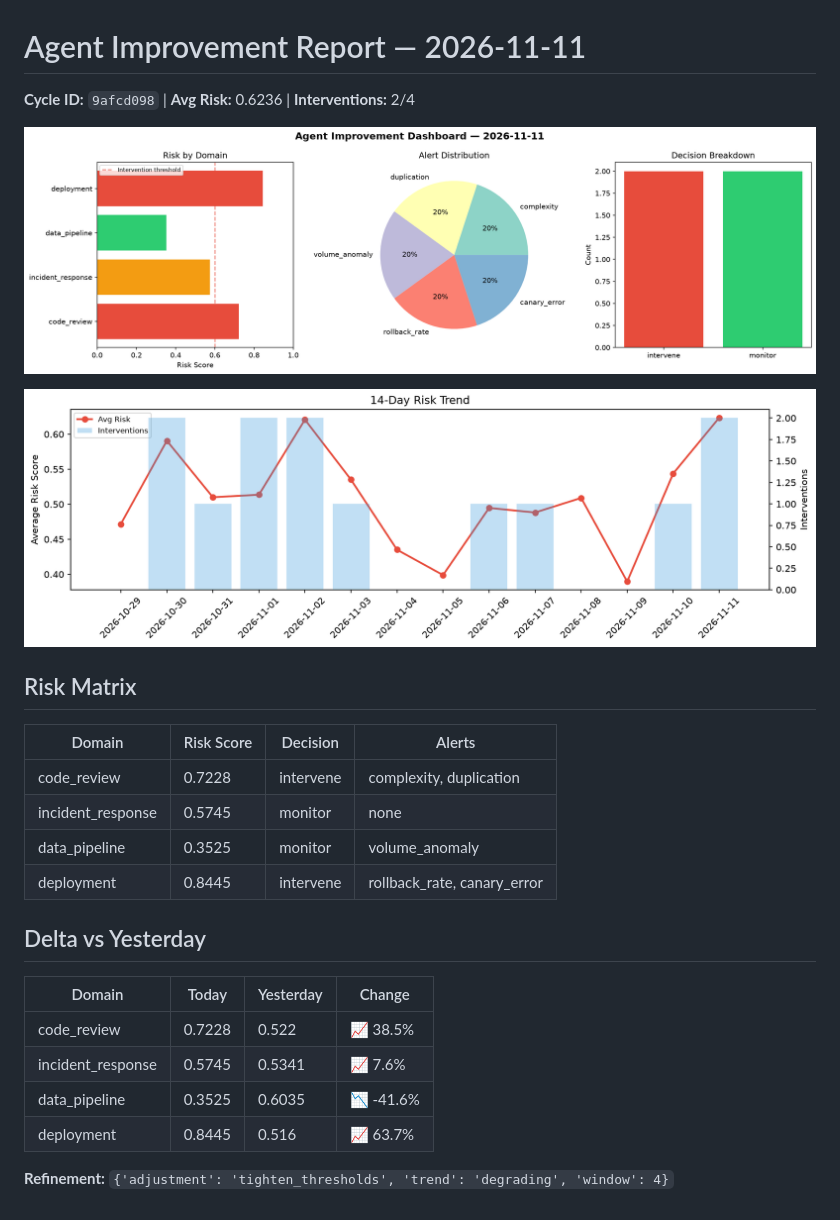
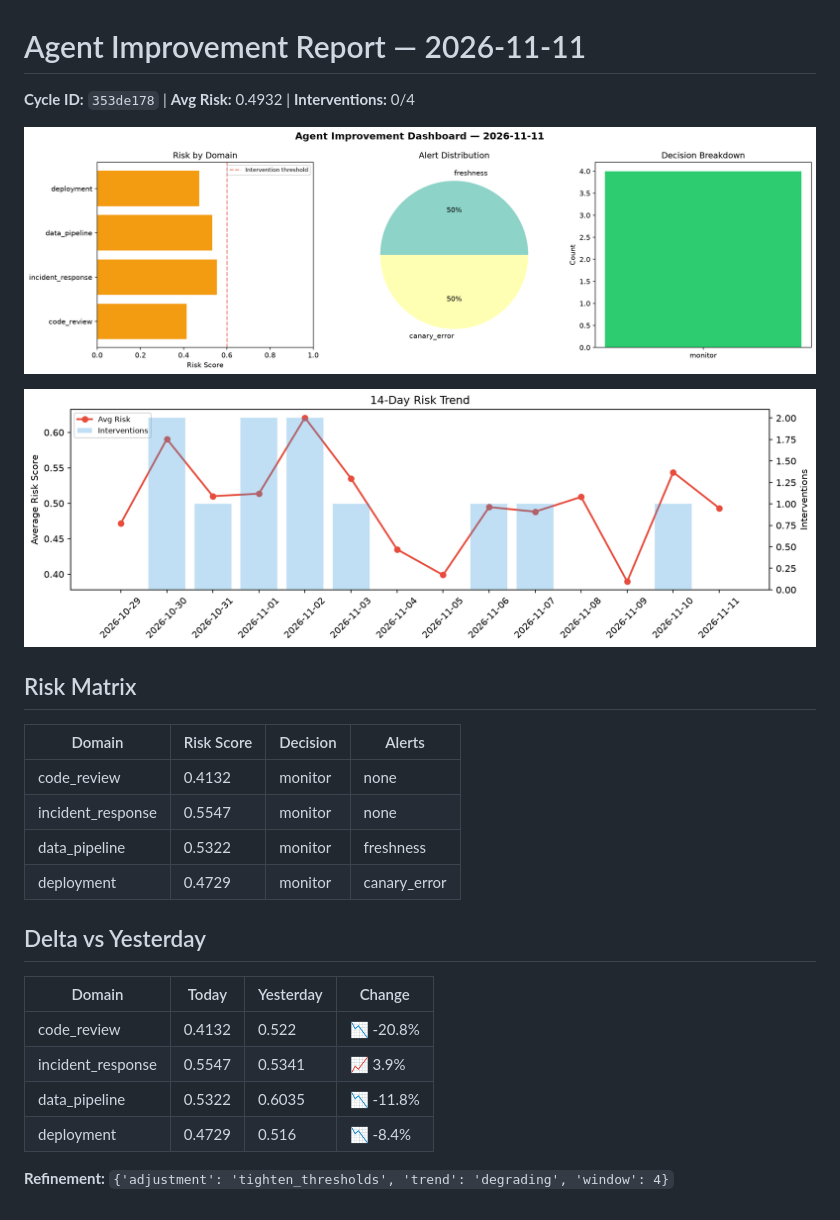
Before and after one commit to Atharv279/agent-improvement, a Markdown page: logs/2026-11-11.md, the part around the change. Rendered like a GitHub page; pictures changed too: logs/2026-11-11_dashboard.png, logs/2026-11-11_trend.png.

Commit message:
agent-improvement: daily cycle 2026-11-11T16:09

```diff
--- a/logs/2026-11-11.md
+++ b/logs/2026-11-11.md
@@ -1,6 +1,6 @@
 # Agent Improvement Report — 2026-11-11
 
-**Cycle ID:** `9afcd098` | **Avg Risk:** 0.6236 | **Interventions:** 2/4
+**Cycle ID:** `353de178` | **Avg Risk:** 0.4932 | **Interventions:** 0/4
 
 ![Dashboard](2026-11-11_dashboard.png)
 
@@ -10,18 +10,18 @@
 
 | Domain | Risk Score | Decision | Alerts |
 |--------|-----------|----------|--------|
-| code_review | 0.7228 | intervene | complexity, duplication |
-| incident_response | 0.5745 | monitor | none |
-| data_pipeline | 0.3525 | monitor | volume_anomaly |
-| deployment | 0.8445 | intervene | rollback_rate, canary_error |
+| code_review | 0.4132 | monitor | none |
+| incident_response | 0.5547 | monitor | none |
+| data_pipeline | 0.5322 | monitor | freshness |
+| deployment | 0.4729 | monitor | canary_error |
 
 ## Delta vs Yesterday
 
 | Domain | Today | Yesterday | Change |
 |--------|-------|-----------|--------|
-| code_review | 0.7228 | 0.522 | 📈 38.5% |
-| incident_response | 0.5745 | 0.5341 | 📈 7.6% |
-| data_pipeline | 0.3525 | 0.6035 | 📉 -41.6% |
-| deployment | 0.8445 | 0.516 | 📈 63.7% |
+| code_review | 0.4132 | 0.522 | 📉 -20.8% |
+| incident_response | 0.5547 | 0.5341 | 📈 3.9% |
+| data_pipeline | 0.5322 | 0.6035 | 📉 -11.8% |
+| deployment | 0.4729 | 0.516 | 📉 -8.4% |
 
 **Refinement:** `{'adjustment': 'tighten_thresholds', 'trend': 'degrading', 'window': 4}`
```
Also changed, not shown: 1 other file.
